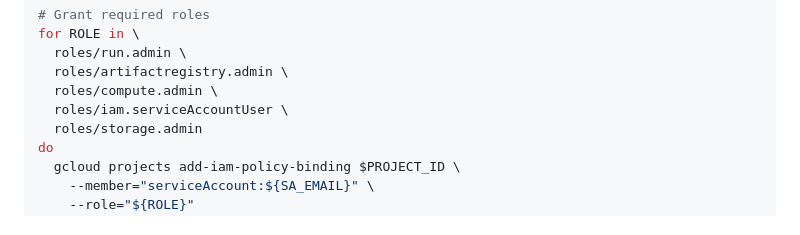
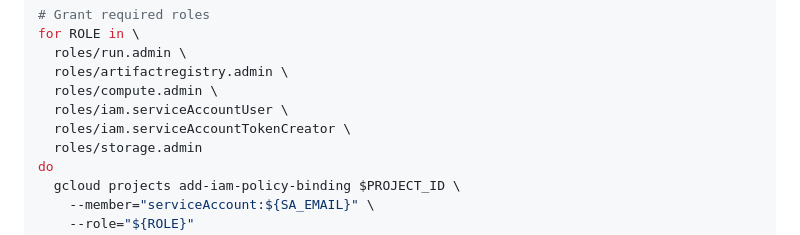
Before and after one commit to tajturbo/chuck-infra, a Markdown page: docs/deployment-guide.md, the part around the change. Rendered like a GitHub page.

Commit message:
docs: add missing Service Account Token Creator role

```diff
--- a/docs/deployment-guide.md
+++ b/docs/deployment-guide.md
@@ -48,6 +48,7 @@ for ROLE in \
   roles/artifactregistry.admin \
   roles/compute.admin \
   roles/iam.serviceAccountUser \
+  roles/iam.serviceAccountTokenCreator \
   roles/storage.admin
 do
   gcloud projects add-iam-policy-binding $PROJECT_ID \
```
